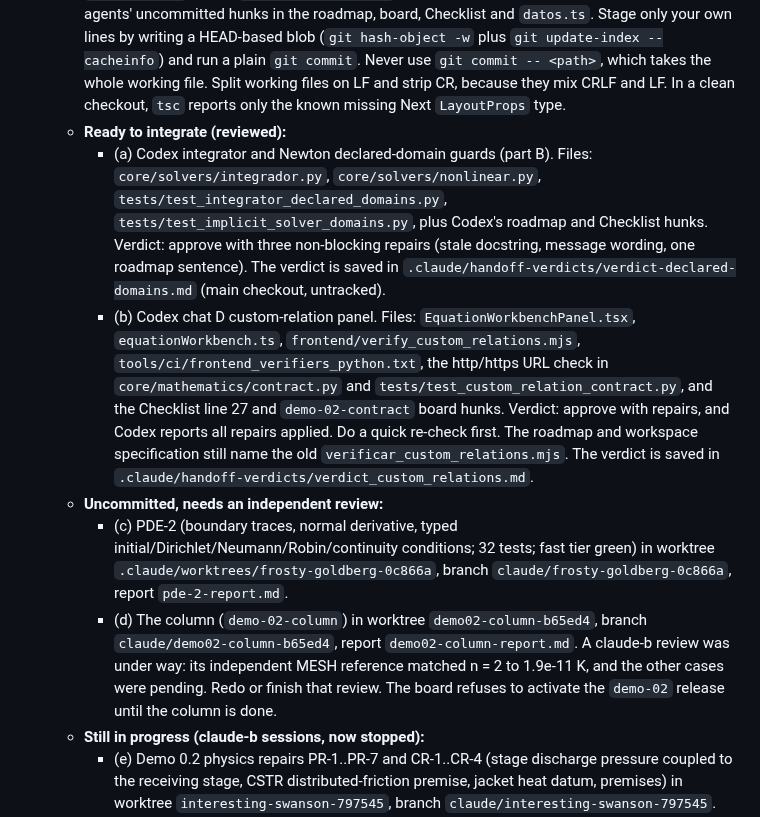
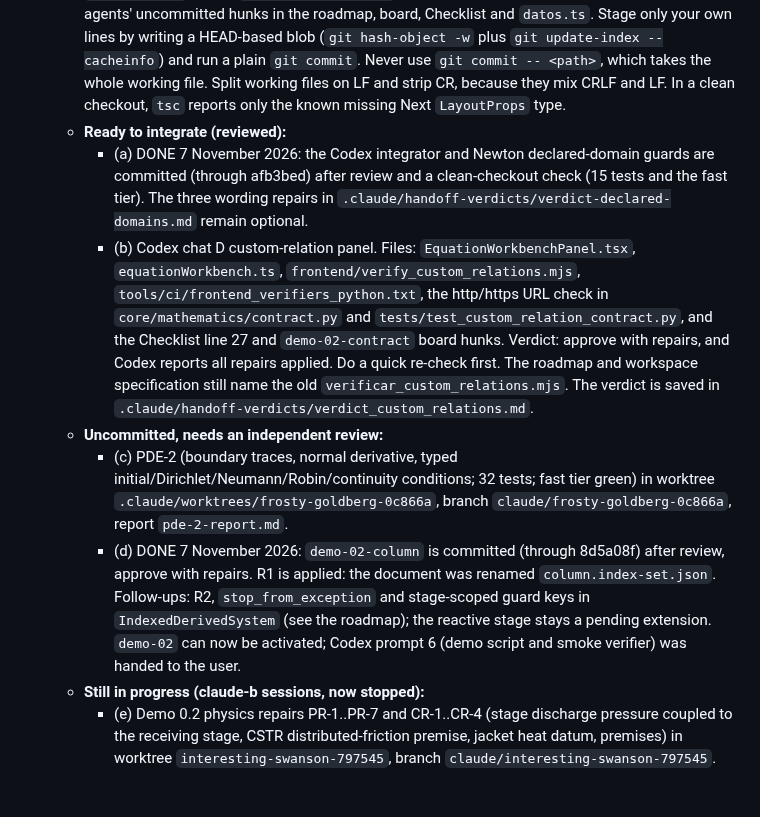
Before and after one commit to RandallTz/Rage-Engine-Chemical-Engineering-Ops, a Markdown page: docs/engine/claude-mailbox.md, the part around the change. Drawn GitHub-style; blank space fills up the shorter version.

Commit message:
Docs: mailbox, column and integrator guards committed
Co-Authored-By: Claude Opus 5.5 <noreply@anthropic.com>

```diff
--- a/docs/engine/claude-mailbox.md
+++ b/docs/engine/claude-mailbox.md
@@ -14,11 +14,11 @@ This is the standing channel between the user's two Claude accounts, **claude-a*
   - **Read first:** the roadmap "Progress percentages" section (`dec-progress-table`; total about 77%, updated by every delivery that changes the board) and the Demo 0.2 section. Read the board decisions `dec-standing-commit-permission` (integrate, commit file by file and push reviewed and tested work without asking; PRs and main need the user), `dec-claude-absorbs-codex`, `dec-nonspatial-100-pde-ready`, `dec-distribution-download-first` and `dec-progress-table`. The landing-page requirements are recorded in the roadmap; build nothing before Demo 0.2.
   - **Integration pattern:** commit in the session worktree file by file, cherry-pick into the main checkout, and verify in a clean detached worktree with a `frontend/node_modules` junction (remove it with `cmd /c rmdir` before `git worktree remove`). Then push. The main checkout holds other agents' uncommitted hunks in the roadmap, board, Checklist and `datos.ts`. Stage only your own lines by writing a HEAD-based blob (`git hash-object -w` plus `git update-index --cacheinfo`) and run a plain `git commit`. Never use `git commit -- <path>`, which takes the whole working file. Split working files on LF and strip CR, because they mix CRLF and LF. In a clean checkout, `tsc` reports only the known missing Next `LayoutProps` type.
   - **Ready to integrate (reviewed):**
-    - (a) Codex integrator and Newton declared-domain guards (part B). Files: `core/solvers/integrador.py`, `core/solvers/nonlinear.py`, `tests/test_integrator_declared_domains.py`, `tests/test_implicit_solver_domains.py`, plus Codex's roadmap and Checklist hunks. Verdict: approve with three non-blocking repairs (stale docstring, message wording, one roadmap sentence). The verdict is saved in `.claude/handoff-verdicts/verdict-declared-domains.md` (main checkout, untracked).
+    - (a) DONE 7 November 2026: the Codex integrator and Newton declared-domain guards are committed (through afb3bed) after review and a clean-checkout check (15 tests and the fast tier). The three wording repairs in `.claude/handoff-verdicts/verdict-declared-domains.md` remain optional.
     - (b) Codex chat D custom-relation panel. Files: `EquationWorkbenchPanel.tsx`, `equationWorkbench.ts`, `frontend/verify_custom_relations.mjs`, `tools/ci/frontend_verifiers_python.txt`, the http/https URL check in `core/mathematics/contract.py` and `tests/test_custom_relation_contract.py`, and the Checklist line 27 and `demo-02-contract` board hunks. Verdict: approve with repairs, and Codex reports all repairs applied. Do a quick re-check first. The roadmap and workspace specification still name the old `verificar_custom_relations.mjs`. The verdict is saved in `.claude/handoff-verdicts/verdict_custom_relations.md`.
   - **Uncommitted, needs an independent review:**
     - (c) PDE-2 (boundary traces, normal derivative, typed initial/Dirichlet/Neumann/Robin/continuity conditions; 32 tests; fast tier green) in worktree `.claude/worktrees/frosty-goldberg-0c866a`, branch `claude/frosty-goldberg-0c866a`, report `pde-2-report.md`.
-    - (d) The column (`demo-02-column`) in worktree `demo02-column-b65ed4`, branch `claude/demo02-column-b65ed4`, report `demo02-column-report.md`. A claude-b review was under way: its independent MESH reference matched n = 2 to 1.9e-11 K, and the other cases were pending. Redo or finish that review. The board refuses to activate the `demo-02` release until the column is done.
+    - (d) DONE 7 November 2026: `demo-02-column` is committed (through 8d5a08f) after review, approve with repairs. R1 is applied: the document was renamed `column.index-set.json`. Follow-ups: R2, `stop_from_exception` and stage-scoped guard keys in `IndexedDerivedSystem` (see the roadmap); the reactive stage stays a pending extension. `demo-02` can now be activated; Codex prompt 6 (demo script and smoke verifier) was handed to the user.
   - **Still in progress (claude-b sessions, now stopped):**
     - (e) Demo 0.2 physics repairs PR-1..PR-7 and CR-1..CR-4 (stage discharge pressure coupled to the receiving stage, CSTR distributed-friction premise, jacket heat datum, premises) in worktree `interesting-swanson-797545`, branch `claude/interesting-swanson-797545`. The fast tier passed and the pytest groups were still running. Finish the tests and the report, then review.
     - (f) F8b PSRK/VTPR mixing rule and mixture critical loci in worktree `exciting-herschel-860046`, branch `claude/exciting-herschel-860046`.
```
